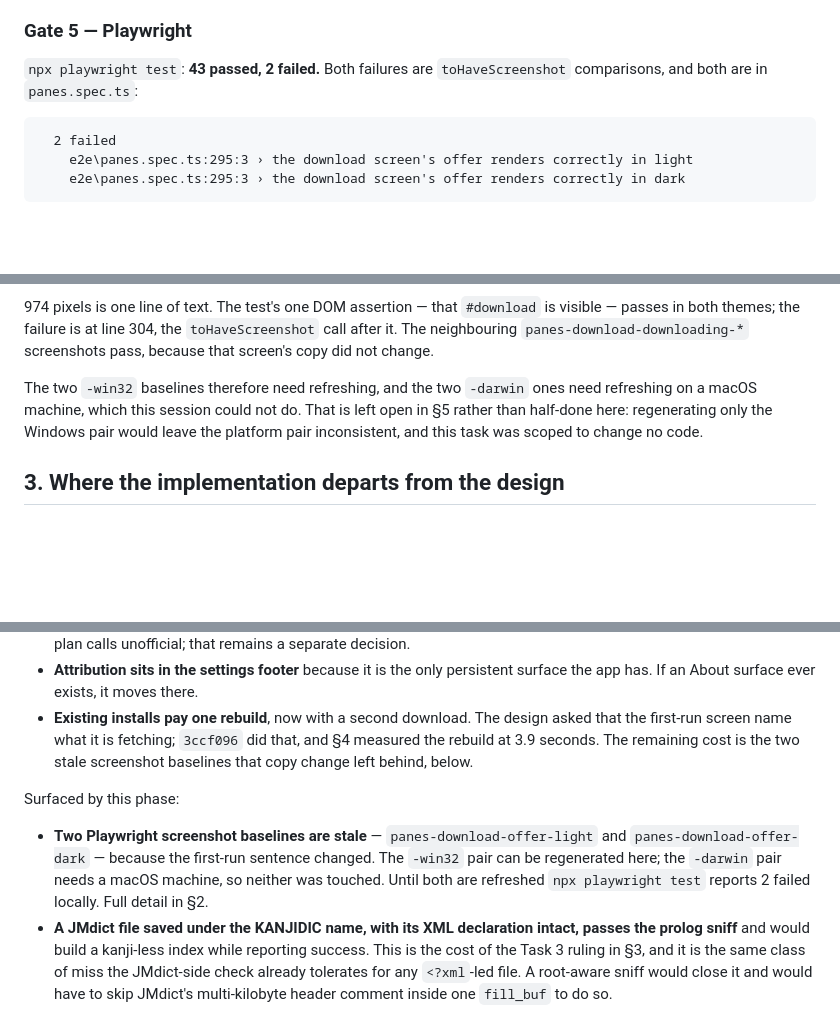
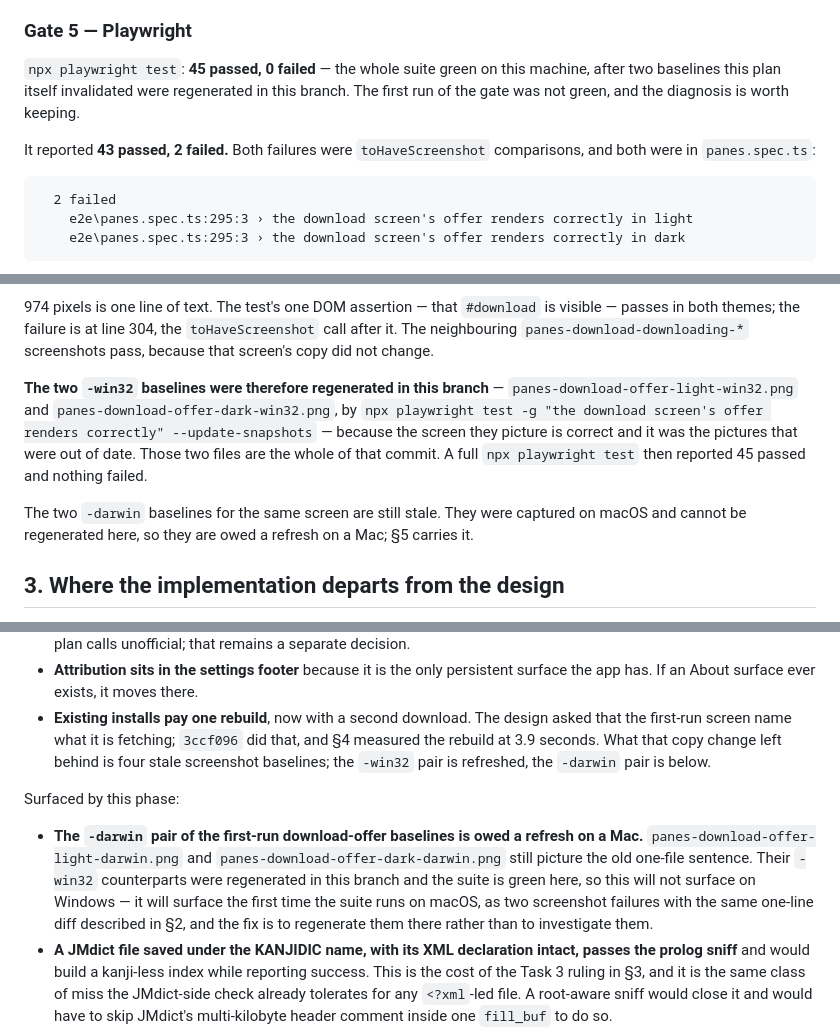
Before and after one commit to reAlpha39/clipyomi, a Markdown page: docs/superpowers/2026-09-11-engine-v2-phase3a-handoff.md, 3 parts joined by grey strips. Drawn GitHub-style; blank space fills up the shorter version.

Commit message:
docs(engine-v2): record the win32 baseline refresh and the darwin pair still owed
Gate 5 now records the green count measured after the two win32 first-run
baselines were regenerated, keeping the diagnosis of why they were stale.
The darwin pair of the same screen is carried into the open items: it can
only be refreshed on a Mac, and will surface there as two screenshot
failures with the same one-line diff.

````diff
--- a/docs/superpowers/2026-09-11-engine-v2-phase3a-handoff.md
+++ b/docs/superpowers/2026-09-11-engine-v2-phase3a-handoff.md
@@ -211,8 +211,13 @@ re-taken after the clean and is unchanged, so its numbers were never affected.
 
 ### Gate 5 — Playwright
 
-`npx playwright test`: **43 passed, 2 failed.** Both failures are
-`toHaveScreenshot` comparisons, and both are in `panes.spec.ts`:
+`npx playwright test`: **45 passed, 0 failed** — the whole suite green on this
+machine, after two baselines this plan itself invalidated were regenerated in
+this branch. The first run of the gate was not green, and the diagnosis is
+worth keeping.
+
+It reported **43 passed, 2 failed.** Both failures were
+`toHaveScreenshot` comparisons, and both were in `panes.spec.ts`:
 
 ```
   2 failed
@@ -243,11 +248,16 @@ the `toHaveScreenshot` call after it. The neighbouring
 `panes-download-downloading-*` screenshots pass, because that screen's copy
 did not change.
 
-The two `-win32` baselines therefore need refreshing, and the two `-darwin`
-ones need refreshing on a macOS machine, which this session could not do. That
-is left open in §5 rather than half-done here: regenerating only the Windows
-pair would leave the platform pair inconsistent, and this task was scoped to
-change no code.
+**The two `-win32` baselines were therefore regenerated in this branch** —
+`panes-download-offer-light-win32.png` and `panes-download-offer-dark-win32.png`,
+by `npx playwright test -g "the download screen's offer renders correctly"
+--update-snapshots` — because the screen they picture is correct and it was the
+pictures that were out of date. Those two files are the whole of that commit.
+A full `npx playwright test` then reported 45 passed and nothing failed.
+
+The two `-darwin` baselines for the same screen are still stale. They were
+captured on macOS and cannot be regenerated here, so they are owed a refresh
+on a Mac; §5 carries it.
 
 ## 3. Where the implementation departs from the design
 
@@ -386,16 +396,20 @@ Carried from design §7:
   surface the app has. If an About surface ever exists, it moves there.
 - **Existing installs pay one rebuild**, now with a second download. The
   design asked that the first-run screen name what it is fetching; `3ccf096`
-  did that, and §4 measured the rebuild at 3.9 seconds. The remaining cost is
-  the two stale screenshot baselines that copy change left behind, below.
+  did that, and §4 measured the rebuild at 3.9 seconds. What that copy change
+  left behind is four stale screenshot baselines; the `-win32` pair is
+  refreshed, the `-darwin` pair is below.
 
 Surfaced by this phase:
 
-- **Two Playwright screenshot baselines are stale** —
-  `panes-download-offer-light` and `panes-download-offer-dark` — because the
-  first-run sentence changed. The `-win32` pair can be regenerated here; the
-  `-darwin` pair needs a macOS machine, so neither was touched. Until both are
-  refreshed `npx playwright test` reports 2 failed locally. Full detail in §2.
+- **The `-darwin` pair of the first-run download-offer baselines is owed a
+  refresh on a Mac.** `panes-download-offer-light-darwin.png` and
+  `panes-download-offer-dark-darwin.png` still picture the old one-file
+  sentence. Their `-win32` counterparts were regenerated in this branch and
+  the suite is green here, so this will not surface on Windows — it will
+  surface the first time the suite runs on macOS, as two screenshot failures
+  with the same one-line diff described in §2, and the fix is to regenerate
+  them there rather than to investigate them.
 - **A JMdict file saved under the KANJIDIC name, with its XML declaration
   intact, passes the prolog sniff** and would build a kanji-less index while
   reporting success. This is the cost of the Task 3 ruling in §3, and it is the
````
